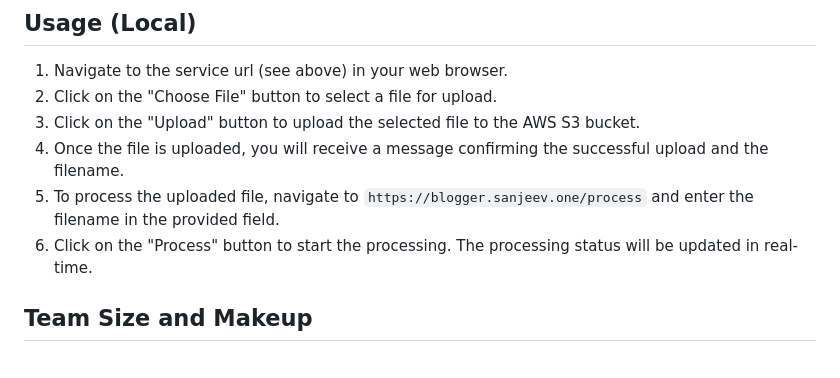
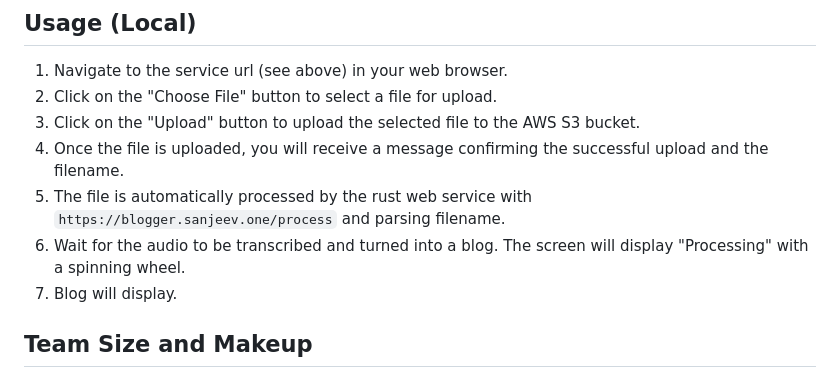
Before and after one commit to Audio-to-Blog/webaudioblog, a Markdown page: README.md, the part around the change. Drawn GitHub-style.

```diff
--- a/README.md
+++ b/README.md
@@ -54,8 +54,9 @@ To deploy the application on Vercel, create a new Project and import this git re
 2. Click on the "Choose File" button to select a file for upload.
 3. Click on the "Upload" button to upload the selected file to the AWS S3 bucket.
 4. Once the file is uploaded, you will receive a message confirming the successful upload and the filename.
-5. To process the uploaded file, navigate to `https://blogger.sanjeev.one/process` and enter the filename in the provided field.
-6. Click on the "Process" button to start the processing. The processing status will be updated in real-time.
+5. The file is automatically processed by the rust web service with `https://blogger.sanjeev.one/process` and parsing filename.
+6. Wait for the audio to be transcribed and turned into a blog. The screen will display "Processing" with a spinning wheel.
+7. Blog will display.
 
 ## Team Size and Makeup
 The creators are:
```
